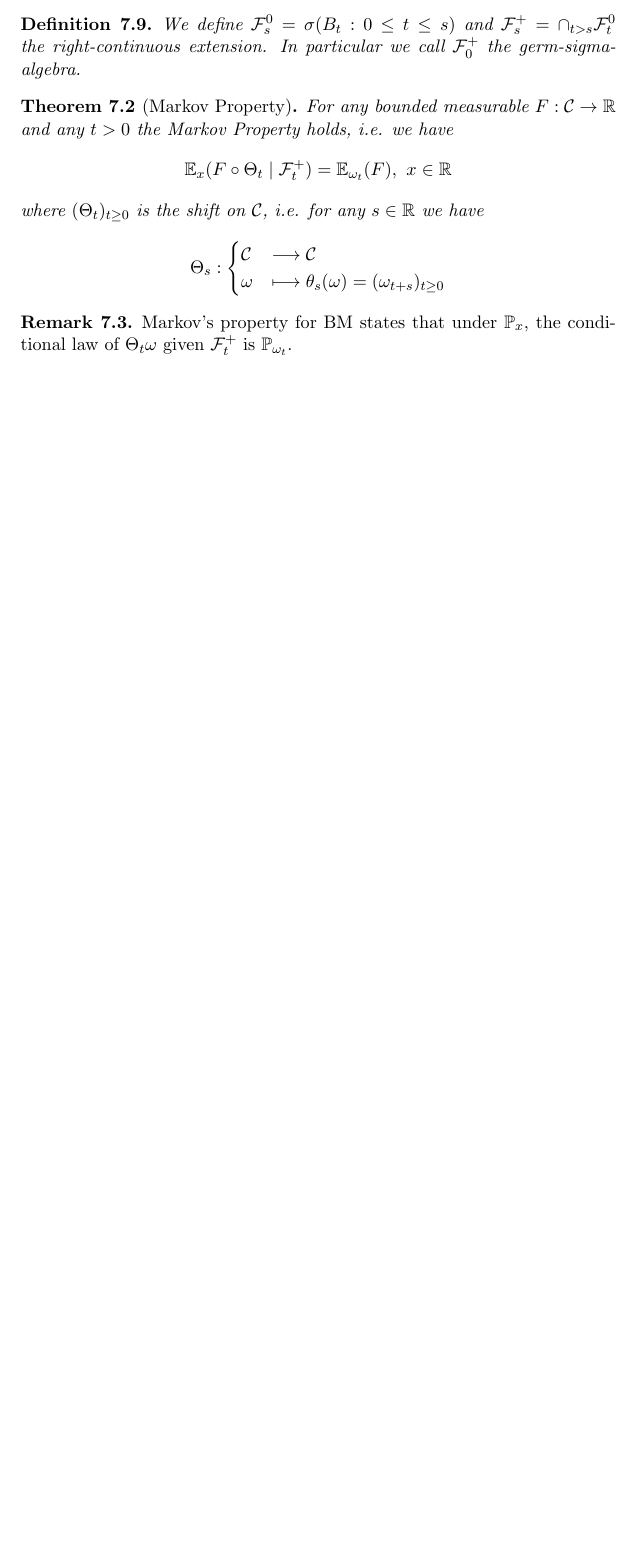
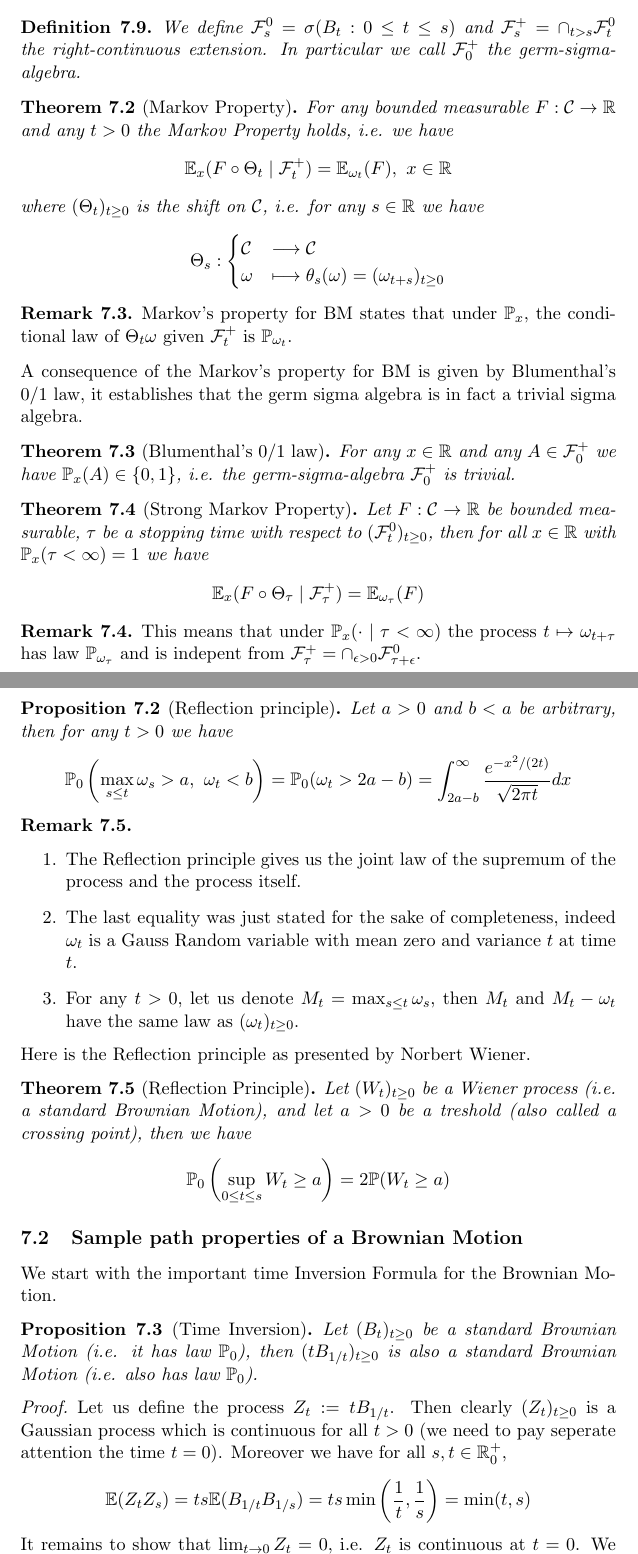
Before and after one commit to Remedyx/markov-seminar, a LaTeX document (summary/summary.tex): part of page 25 of 25 before the commit and two parts of pages 25 and 26 of 27 after it, the two joined at a grey line, cut so that both start at the same text, the shorter picture padded with empty space. Compiled offline with pdfLaTeX.

Commit message:
updated summary for markov

```diff
--- a/summary/summary.tex
+++ b/summary/summary.tex
@@ -720,3 +720,43 @@ where $(\Theta_t)_{t \geq 0}$ is the shift on $\mathcal{C}$, i.e. for any $s \in
 \end{thm}
 \begin{rem} Markov's property for BM states that under $\mathbb{P}_x$, the conditional law of $\Theta_t \omega$ given $\mathcal{F}_t^+$ is $\mathbb{P}_{ \omega_t}$.
 \end{rem}
+\noindent A consequence of the Markov's property for BM is given by Blumenthal's 0/1 law, it establishes that the germ sigma algebra is in fact a trivial sigma algebra.
+\begin{thm}[Blumenthal's 0/1 law] For any $x \in \mathbb{R}$ and any $A \in \mathcal{F}_0^+$ we have $\mathbb{P}_x(A) \in \lbrace 0,1 \rbrace$, i.e. the germ-sigma-algebra $\mathcal{F}_0^+$ is trivial.
+\end{thm}
+\begin{thm}[Strong Markov Property] Let $F: \mathcal{C} \to \mathbb{R}$ be bounded measurable, $\tau$ be a stopping time with respect to $(\mathcal{F}_t^0)_{t \geq 0}$, then for all $x \in \mathbb{R}$ with $\mathbb{P}_x( \tau < \infty) =1$ we have
+\begin{align*}
+\mathbb{E}_x( F \circ \Theta_\tau  \mid \mathcal{F}_\tau^+) = \mathbb{E}_{\omega_\tau} ( F)
+\end{align*}
+\end{thm}
+\begin{rem} This means that under $\mathbb{P}_x(  \cdot \mid \tau < \infty)$ the process $t \mapsto \omega_{t + \tau}$ has law $\mathbb{P}_{ \omega_\tau}$ and is indepent from $\mathcal{F}_\tau^+ = \cap_{ \epsilon >0} \mathcal{F}_{\tau + \epsilon}^0$.
+\end{rem}
+\newpage
+\begin{prop}[Reflection principle] Let $a>0$ and $b<a$ be arbitrary, then for any $t>0$ we have
+\begin{align*}
+\mathbb{P}_0 \left( \max_{s \leq t} \omega_s >a, \ \omega_t < b \right) = \mathbb{P}_0( \omega_t > 2a-b) = \int_{2a-b}^\infty \dfrac{e^{-x^2/(2t)}}{\sqrt{2 \pi t}} dx
+\end{align*}
+\end{prop}
+\begin{rem} \
+\begin{enumerate}
+\item The Reflection principle gives us the joint law of the supremum of the process and the process itself.
+\item The last equality was just stated for the sake of completeness, indeed $\omega_t$ is a Gauss Random variable with mean zero and variance $t$ at time $t$.
+\item For any $t>0$, let us denote $M_t= \max_{s \leq t} \omega_s$, then $M_t$ and $M_t- \omega_t$ have the same law as $(\omega_t)_{t \geq 0}$.
+\end{enumerate}
+\end{rem}
+\noindent Here is the Reflection principle as presented by Norbert Wiener.
+\begin{thm}[Reflection Principle] Let $(W_t)_{t \geq 0}$ be a Wiener process (i.e. a standard Brownian Motion), and let $a>0$ be a treshold (also called a crossing point), then we have
+\begin{align*}
+\mathbb{P}_0 \left( \sup_{0 \leq t \leq s } W_t \geq a \right) = 2 \mathbb{P}(  W_t \geq a)
+\end{align*}
+\end{thm}
+\subsection{Sample path properties of a Brownian Motion}
+We start with the important time Inversion Formula for the Brownian Motion.
+\begin{prop}[Time Inversion] Let $(B_t)_{t \geq 0}$ be a standard Brownian Motion (i.e. it has law $\mathbb{P}_0$), then $(t B_{1/t})_{t \geq 0}$ is also a standard Brownian Motion (i.e. also has law $\mathbb{P}_0$).
+\end{prop}
+\begin{proof}
+Let us define the process $Z_t:= t B_{1/t}$. Then clearly $(Z_t)_{t \geq 0}$ is a Gaussian process which is continuous for all $t>0$ (we need to pay seperate attention the time $t=0$). Moreover we have for all $s,t \in \mathbb{R}_0^+$,
+\begin{align*}
+\mathbb{E}(Z_tZ_s)= ts \mathbb{E}(B_{1/t}B_{1/s}) = ts \min \left( \frac{1}{t}, \frac{1}{s} \right) = \min (t, s )
+\end{align*}
+It remains to show that $\lim_{t \to 0} Z_t=0$, i.e. $Z_t$ is continuous at $t=0$. We notice that by Kolmogorov's LLN we have $\lim_{n \to \infty} \frac{B_n}{n}=0$ almost surely. Showing that $\lim_{t \to 0} Z_t =0$ is equivalent to showing that for all $\epsilon >0$ we have
+\begin{align*}
```
Also changed, not shown: summary/summary.pdf, summary/summary.tex (44 more changed lines), 2 other files.
